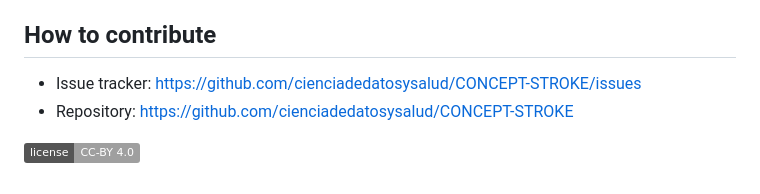
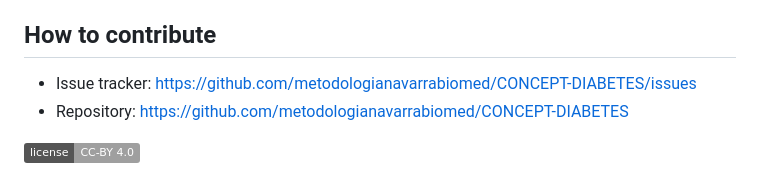
Before and after one commit to metodologianavarrabiomed/CONCEPT-DIABETES, a Markdown page: README.md, the part around the change. Drawn GitHub-style; badges without logos.

Commit message:
Correct some URLs

```diff
--- a/README.md
+++ b/README.md
@@ -127,8 +127,8 @@ quarto analytical_pipeline.qmd
 
 ## How to contribute
 
-- Issue tracker: https://github.com/cienciadedatosysalud/CONCEPT-STROKE/issues
-- Repository: https://github.com/cienciadedatosysalud/CONCEPT-STROKE
+- Issue tracker: https://github.com/metodologianavarrabiomed/CONCEPT-DIABETES/issues
+- Repository: https://github.com/metodologianavarrabiomed/CONCEPT-DIABETES
 
 
 <a href="https://creativecommons.org/licenses/by/4.0/" target="_blank" ><img src="https://img.shields.io/badge/license-CC--BY%204.0-lightgrey" alt="License: CC-BY 4.0"></a>
```
